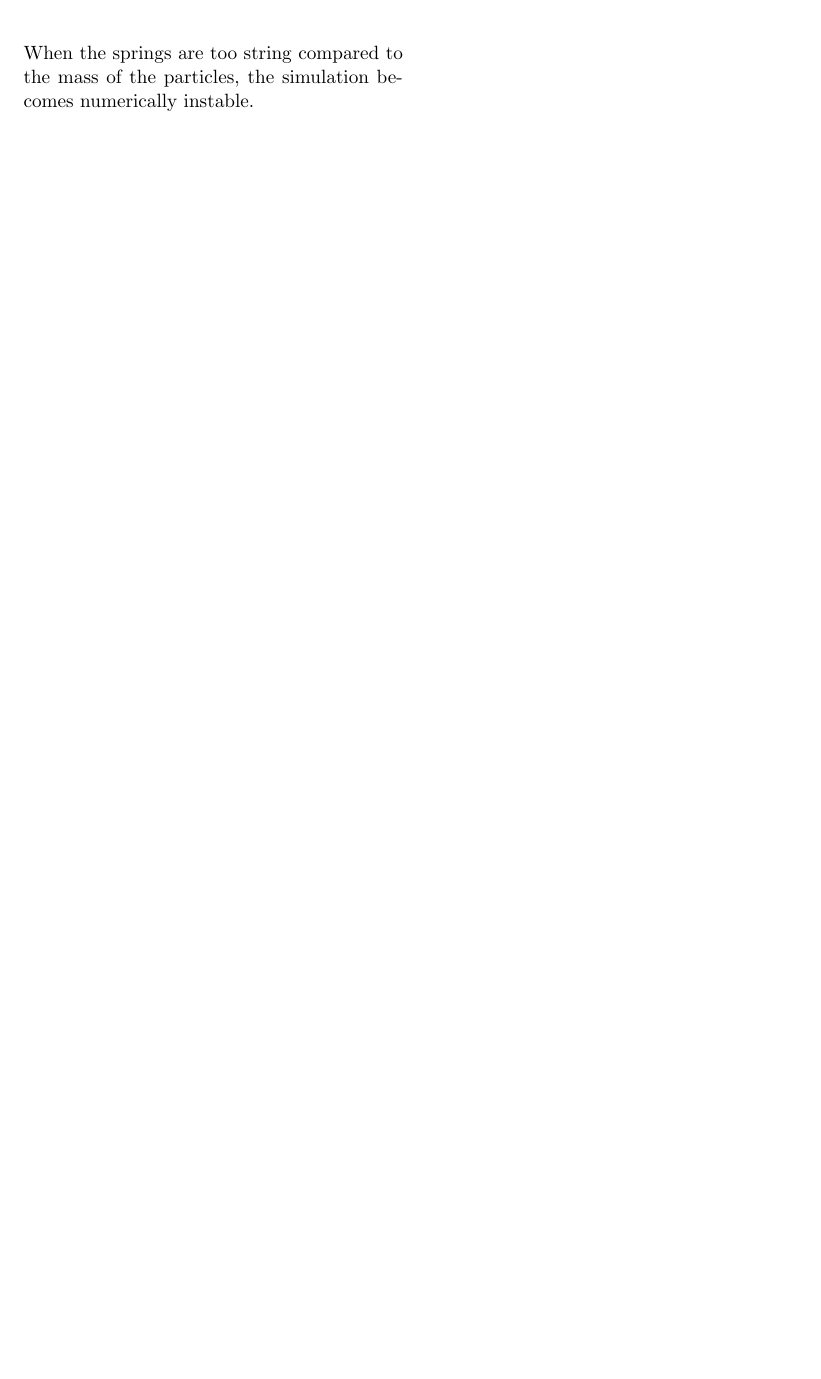
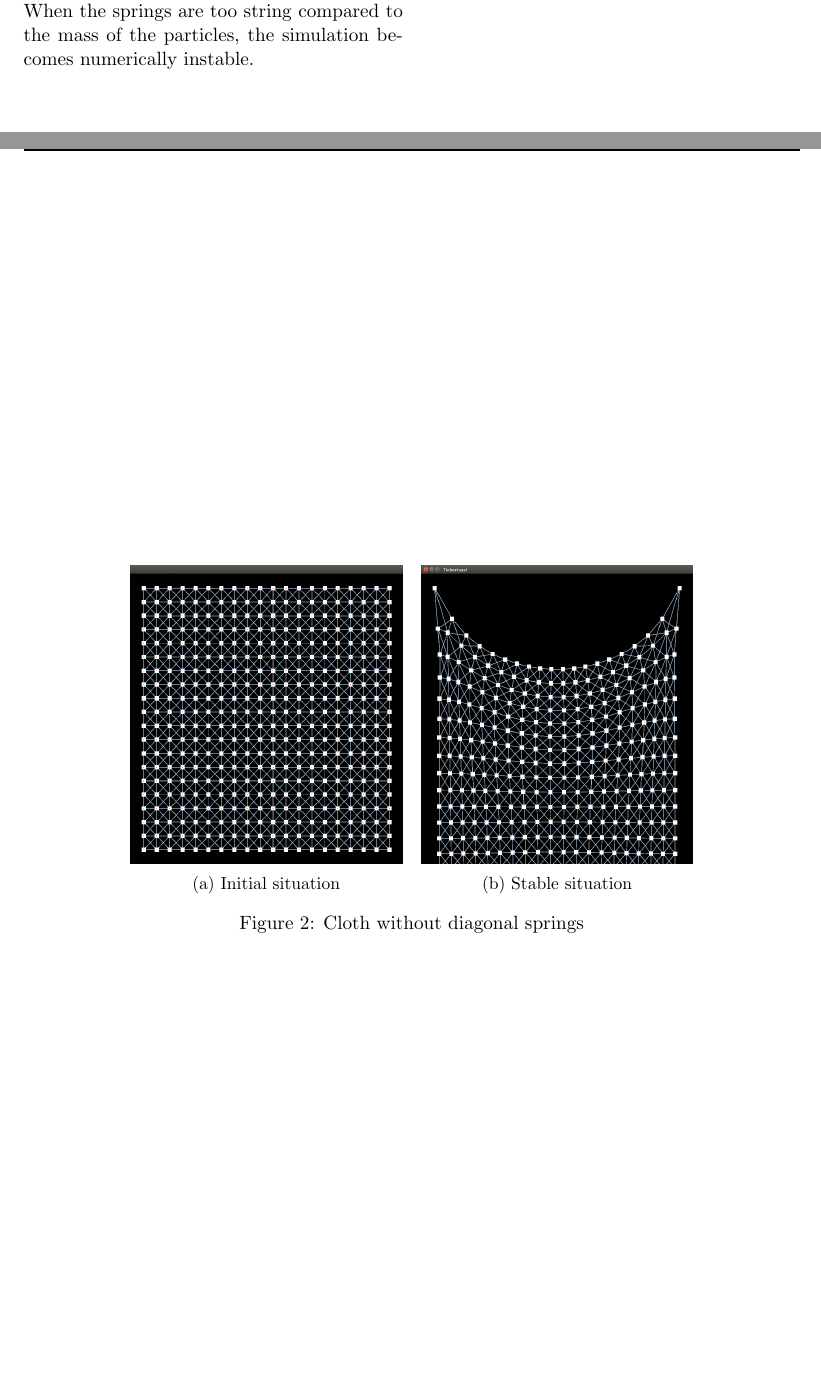
Before and after one commit to tuupke/2IV15-Project, a LaTeX document (Project1/report/report.tex): part of page 4 of 4 before the commit and two parts of pages 4 and 5 of 6 after it, the two joined at a grey line, cut so that both start at the same text, the shorter picture padded with empty space. Compiled offline with pdfLaTeX.

Commit message:
Add images for cloth simulation

```diff
--- a/Project1/report/report.tex
+++ b/Project1/report/report.tex
@@ -1,5 +1,5 @@
 \documentclass[a4paper,twoside,11pt,twocolumn]{article}
-\usepackage{a4wide,graphicx,fancyhdr,amsmath,amssymb,float,longtable, chronology}
+\usepackage{a4wide,graphicx,fancyhdr,amsmath,amssymb,float,longtable,chronology,caption,subcaption}
 \usepackage{algorithmic}
 \usepackage{hyperref}
 \usepackage{url}
@@ -168,3 +179,27 @@ To simulate 2-dimensional cloth, we implemented a function that generates a squa
+	\caption{Cloth without diagonal springs}
+	\label{grid}
+\end{figure*}
+To simulate 2-dimensional cloth, we implemented a function that generates a square grid of particles, interconnected by springs in the x and y-directions. Optionally, diagonal springs can be added. The two upper particles are fixed in the upper corners of the screen. A grid without diagonal springs as seen in Figure~\ref{grid} behaves almost like cloth, with exception of shear forces, which make the grid collapse. This can be resolved by adding diagonal springs, which make the behavior of the cloth more natural. This is shown in Figure~\ref{diag}. One downside of this simple model is that it can get 'stuck' in a local minimum. This could be mitigated by adding connectivity between a particle with particles more at distance, outside of the direct neighbors.
 The mass of the particles also affects the behavior of the cloth. When the mass is too big relative to the tension of the springs, the cloth stretches too much vertically to look realistic. When the springs are too string compared to the mass of the particles, the simulation becomes numerically instable.
-
+\begin{figure*}[b]
+	\centering
+	\begin{subfigure}[b]{0.35\textwidth}
+		\includegraphics[width=\textwidth]{diag_start}
+		\caption{Initial situation}
+		\label{diag_start}
+	\end{subfigure}
+	~
+	\begin{subfigure}[b]{0.35\textwidth}
+		\includegraphics[width=\textwidth]{diag_rest}
+		\caption{Stable situation}
+		\label{diag_rest}
+	\end{subfigure}
+	\caption{Cloth without diagonal springs}
+	\label{diag}
+\end{figure*}
+\begin{figure}[h]
+	\includegraphics[width=0.4\textwidth]{diag_localmin}
+	\caption{Cloth stuck in a local minimum}
+	\label{diag_localmin}
+\end{figure}
 \end{document}
```
Also changed, not shown: Project1/report/diag_localmin.png (added), Project1/report/diag_rest.png (added), Project1/report/diag_start.png (added), Project1/report/grid_rest.png (added), Project1/report/grid_start.png (added), Project1/report/report.tex (15 more changed lines).
